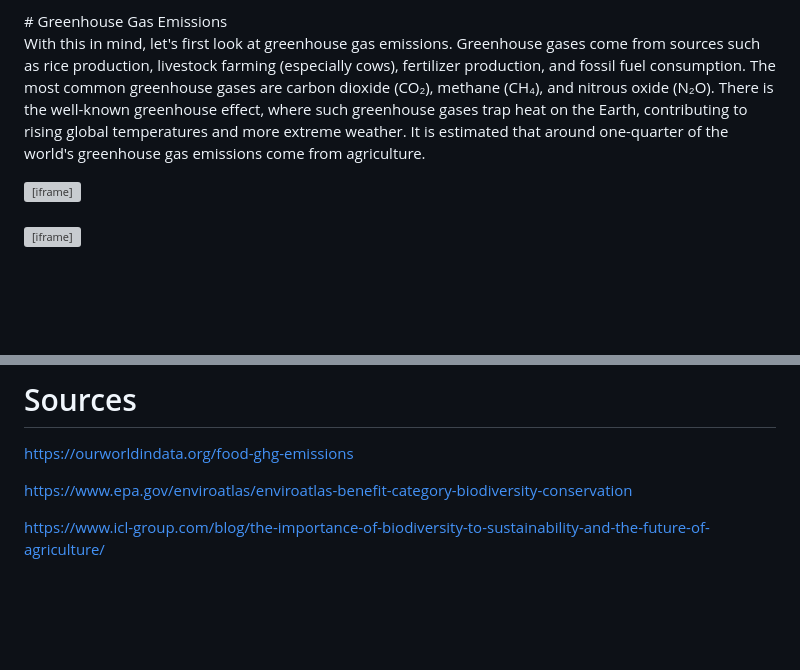
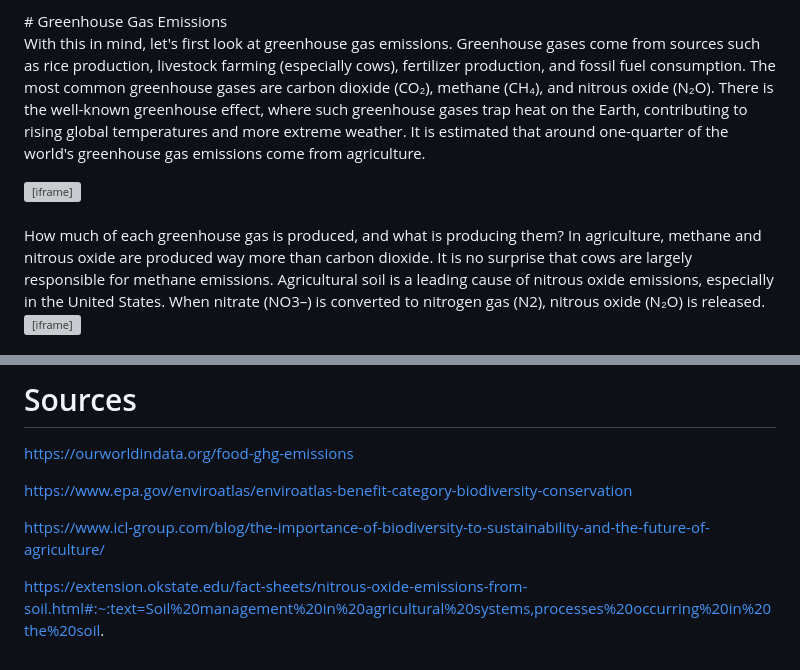
Before and after one commit to sliu750/Data-Visualization-Team-Project, a Markdown page: README.md, 2 parts joined by grey strips. Drawn GitHub-style; blank space fills up the shorter version; grey boxes are pictures that could not be loaded.

```diff
--- a/README.md
+++ b/README.md
@@ -54,6 +54,7 @@ With this in mind, let's first look at greenhouse gas emissions. Greenhouse gase
         height="1040"
         frameborder="0"></iframe>
 <br><br>
+How much of each greenhouse gas is produced, and what is producing them? In agriculture, methane and nitrous oxide are produced way more than carbon dioxide. It is no surprise that cows are largely responsible for methane emissions. Agricultural soil is a leading cause of nitrous oxide emissions, especially in the United States. When nitrate (NO3–) is converted to nitrogen gas (N2), nitrous oxide (N₂O) is released.
 <iframe src="https://public.tableau.com/views/sankey2_17329611840680/SankeySheet?:showVizHome=no&:embed=true"
         width="1200"
         height="1040"
@@ -114,3 +115,5 @@ https://ourworldindata.org/food-ghg-emissions
 https://www.epa.gov/enviroatlas/enviroatlas-benefit-category-biodiversity-conservation
 
 https://www.icl-group.com/blog/the-importance-of-biodiversity-to-sustainability-and-the-future-of-agriculture/
+
+https://extension.okstate.edu/fact-sheets/nitrous-oxide-emissions-from-soil.html#:~:text=Soil%20management%20in%20agricultural%20systems,processes%20occurring%20in%20the%20soil.
```
